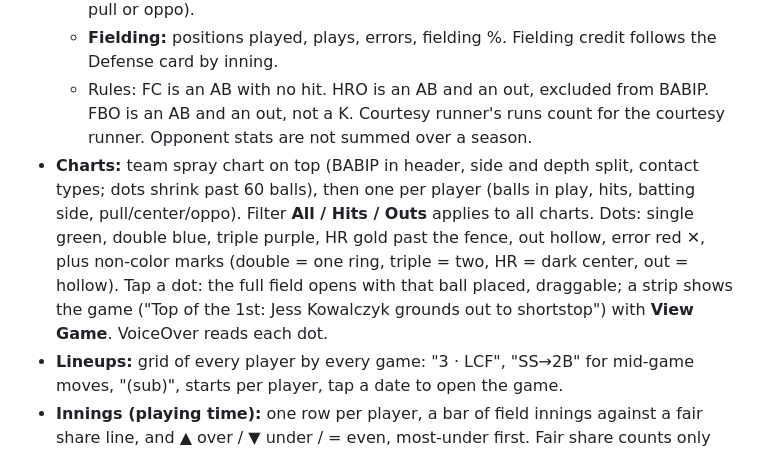
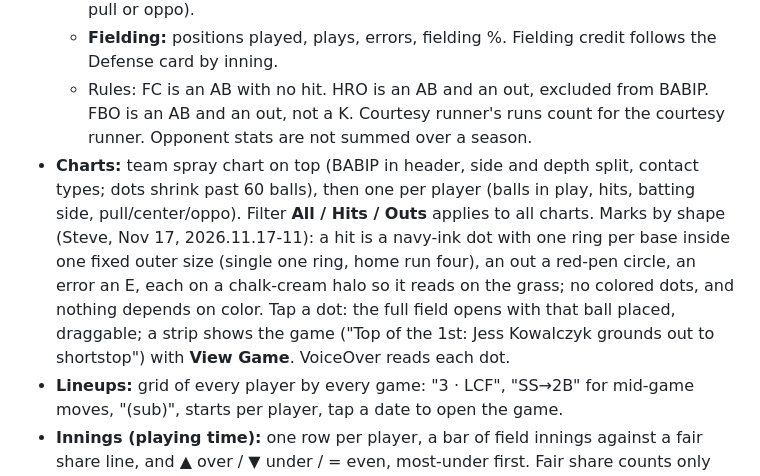
Before and after one commit to bullington-steve/dugout-scorekeeping-app, a Markdown page: docs/MASTER_SPEC.md, the part around one of its changes. GitHub-like rendering.

```diff
--- a/docs/MASTER_SPEC.md
+++ b/docs/MASTER_SPEC.md
@@ -325,7 +325,7 @@ Top to bottom on iPhone:
   - **Contact:** grounder / line drive / fly / pop-up %, pull / center / opposite % (pull vs oppo depends on batting side; "center" = P, C, CF, SF; LCF/RCF count toward pull or oppo).
   - **Fielding:** positions played, plays, errors, fielding %. Fielding credit follows the Defense card by inning.
   - Rules: FC is an AB with no hit. HRO is an AB and an out, excluded from BABIP. FBO is an AB and an out, not a K. Courtesy runner's runs count for the courtesy runner. Opponent stats are not summed over a season.
-- **Charts:** team spray chart on top (BABIP in header, side and depth split, contact types; dots shrink past 60 balls), then one per player (balls in play, hits, batting side, pull/center/oppo). Filter **All / Hits / Outs** applies to all charts. Dots: single green, double blue, triple purple, HR gold past the fence, out hollow, error red ✕, plus non-color marks (double = one ring, triple = two, HR = dark center, out = hollow). Tap a dot: the full field opens with that ball placed, draggable; a strip shows the game ("Top of the 1st: Jess Kowalczyk grounds out to shortstop") with **View Game**. VoiceOver reads each dot.
+- **Charts:** team spray chart on top (BABIP in header, side and depth split, contact types; dots shrink past 60 balls), then one per player (balls in play, hits, batting side, pull/center/oppo). Filter **All / Hits / Outs** applies to all charts. Marks by shape (Steve, Nov 17, 2026.11.17-11): a hit is a navy-ink dot with one ring per base inside one fixed outer size (single one ring, home run four), an out a red-pen circle, an error an E, each on a chalk-cream halo so it reads on the grass; no colored dots, and nothing depends on color. Tap a dot: the full field opens with that ball placed, draggable; a strip shows the game ("Top of the 1st: Jess Kowalczyk grounds out to shortstop") with **View Game**. VoiceOver reads each dot.
 - **Lineups:** grid of every player by every game: "3 · LCF", "SS→2B" for mid-game moves, "(sub)", starts per player, tap a date to open the game.
 - **Innings (playing time):** one row per player, a bar of field innings against a fair share line, and ▲ over / ▼ under / = even, most-under first. Fair share counts only games the player attended; a game's field innings = sum over our defensive innings of players at field positions on that inning's Defense card.
 
```
Also changed, not shown: other parts of docs/MASTER_SPEC.md (+1 -0 lines), CLAUDE.md (+4 -3 lines), README.md (+3 -1 lines), docs/screenshots/scout-dark.png (added), docs/screenshots/scout-light.png (added), 6 other files.
